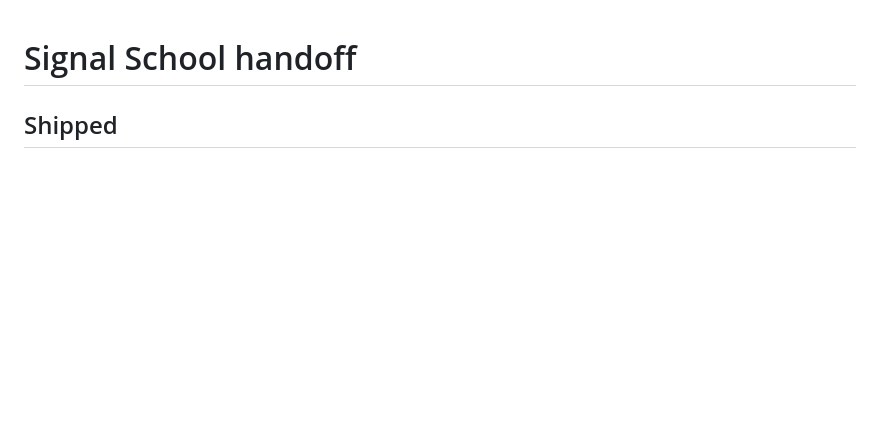
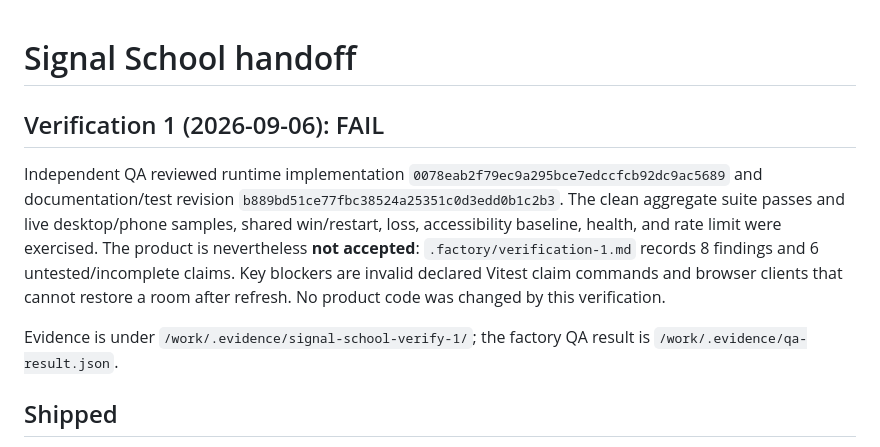
Before and after one commit to B-Divyesh/sf-signal-school, a Markdown page: .factory/handoff.md, the part around the change. Drawn GitHub-style; blank space fills up the shorter version.

Commit message:
docs: add independent verification report

```diff
--- a/.factory/handoff.md
+++ b/.factory/handoff.md
@@ -1,4 +1,10 @@
 # Signal School handoff
+
+## Verification 1 (2026-09-06): FAIL
+
+Independent QA reviewed runtime implementation `0078eab2f79ec9a295bce7edccfcb92dc9ac5689` and documentation/test revision `b889bd51ce77fbc38524a25351c0d3edd0b1c2b3`. The clean aggregate suite passes and live desktop/phone samples, shared win/restart, loss, accessibility baseline, health, and rate limit were exercised. The product is nevertheless **not accepted**: `.factory/verification-1.md` records 8 findings and 6 untested/incomplete claims. Key blockers are invalid declared Vitest claim commands and browser clients that cannot restore a room after refresh. No product code was changed by this verification.
+
+Evidence is under `/work/.evidence/signal-school-verify-1/`; the factory QA result is `/work/.evidence/qa-result.json`.
 
 ## Shipped
 
```
Also changed, not shown: .factory/verification-1.md (added, +51 -0 lines).
